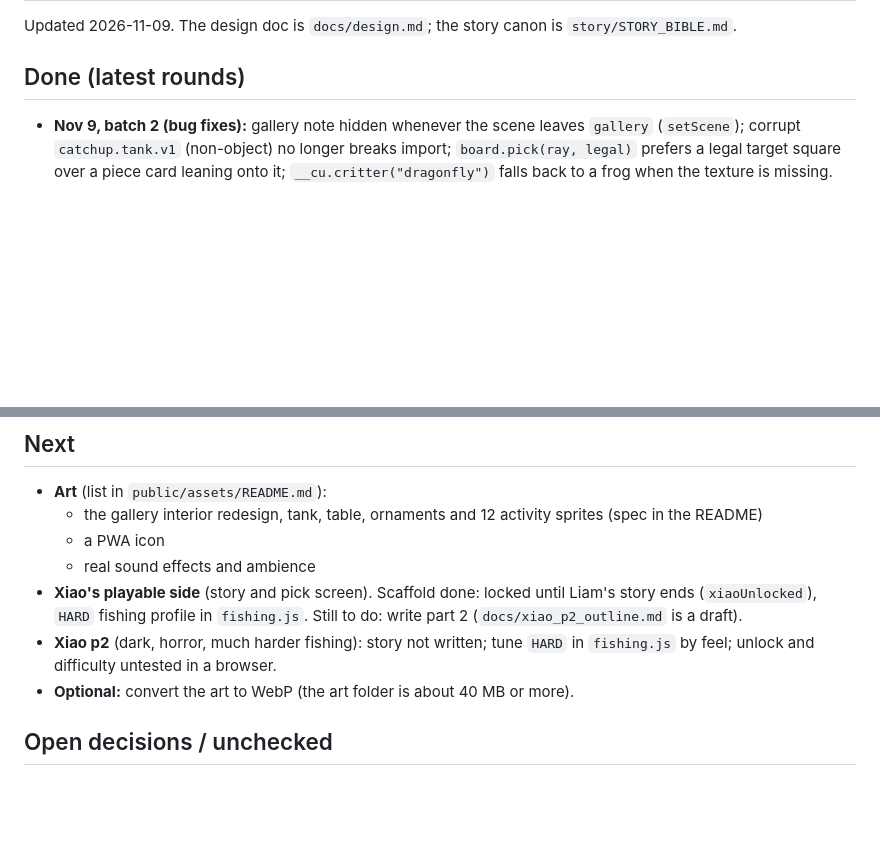
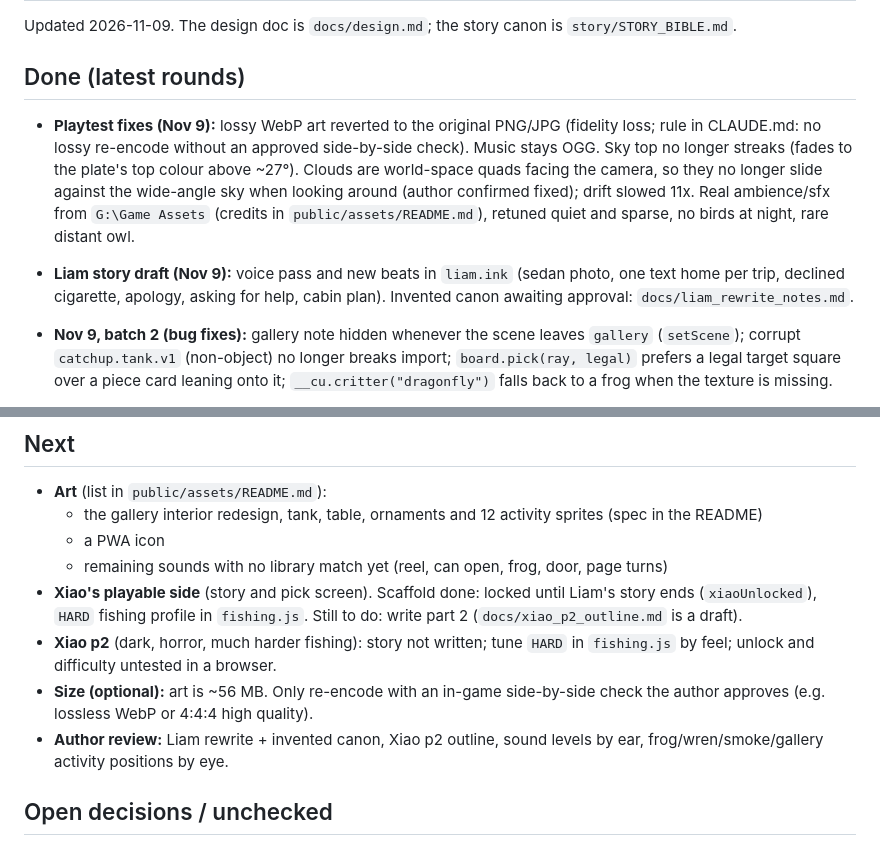
Before and after one commit to knoxDaviber/catch-up, a Markdown page: docs/handover.md, 2 parts joined by grey strips. Drawn GitHub-style; blank space fills up the shorter version.

Commit message:
Handover: playtest fixes, story draft, next steps
Co-Authored-By: Claude Opus 5.5 <noreply@anthropic.com>

```diff
--- a/docs/handover.md
+++ b/docs/handover.md
@@ -4,6 +4,8 @@ Updated 2026-11-09. The design doc is `docs/design.md`; the story canon is `stor
 
 ## Done (latest rounds)
 
+- **Playtest fixes (Nov 9):** lossy WebP art reverted to the original PNG/JPG (fidelity loss; rule in CLAUDE.md: no lossy re-encode without an approved side-by-side check). Music stays OGG. Sky top no longer streaks (fades to the plate's top colour above ~27°). Clouds are world-space quads facing the camera, so they no longer slide against the wide-angle sky when looking around (author confirmed fixed); drift slowed 11x. Real ambience/sfx from `G:\Game Assets` (credits in `public/assets/README.md`), retuned quiet and sparse, no birds at night, rare distant owl.
+- **Liam story draft (Nov 9):** voice pass and new beats in `liam.ink` (sedan photo, one text home per trip, declined cigarette, apology, asking for help, cabin plan). Invented canon awaiting approval: `docs/liam_rewrite_notes.md`.
 - **Nov 9, batch 2 (bug fixes):** gallery note hidden whenever the scene leaves `gallery` (`setScene`); corrupt `catchup.tank.v1` (non-object) no longer breaks import; `board.pick(ray, legal)` prefers a legal target square over a piece card leaning onto it; `__cu.critter("dragonfly")` falls back to a frog when the texture is missing.
 - **Flat chess + camp clicks (Nov 9):** board and pieces are flat painted canvas art (manifest `ART.board`, null = drawn in code), the stump is the stump cutout, the fire's logs are painted cards (`ART.props.logs`). New clickable camp things: cooler (lid, can, crack), campfire poke, lantern switch, tent, cairn; each gives a cooled-down friend line (`lines.js`). Voice hook: `#vo:<id>` plays `VO[id]` (voice bus, Settings "Voices" slider). Next: real art per `public/assets/README.md`; check the knight's facing and the cooler lid card by eye.
 
@@ -31,10 +33,11 @@ Updated 2026-11-09. The design doc is `docs/design.md`; the story canon is `stor
 - **Art** (list in `public/assets/README.md`):
   - the gallery interior redesign, tank, table, ornaments and 12 activity sprites (spec in the README)
   - a PWA icon
-  - real sound effects and ambience
+  - remaining sounds with no library match yet (reel, can open, frog, door, page turns)
 - **Xiao's playable side** (story and pick screen). Scaffold done: locked until Liam's story ends (`xiaoUnlocked`), `HARD` fishing profile in `fishing.js`. Still to do: write part 2 (`docs/xiao_p2_outline.md` is a draft).
 - **Xiao p2** (dark, horror, much harder fishing): story not written; tune `HARD` in `fishing.js` by feel; unlock and difficulty untested in a browser.
-- **Optional:** convert the art to WebP (the art folder is about 40 MB or more).
+- **Size (optional):** art is ~56 MB. Only re-encode with an in-game side-by-side check the author approves (e.g. lossless WebP or 4:4:4 high quality).
+- **Author review:** Liam rewrite + invented canon, Xiao p2 outline, sound levels by ear, frog/wren/smoke/gallery activity positions by eye.
 
 ## Open decisions / unchecked
 
```
